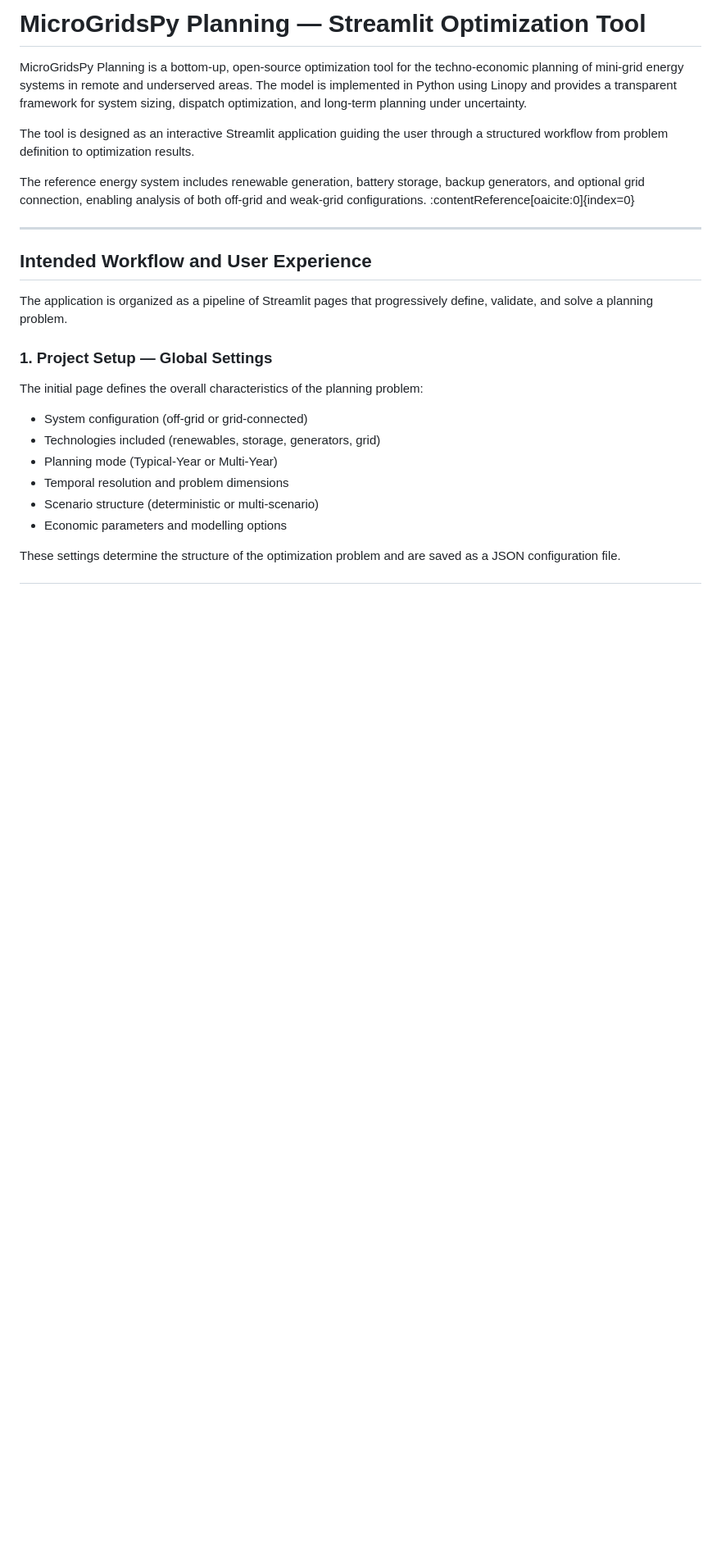
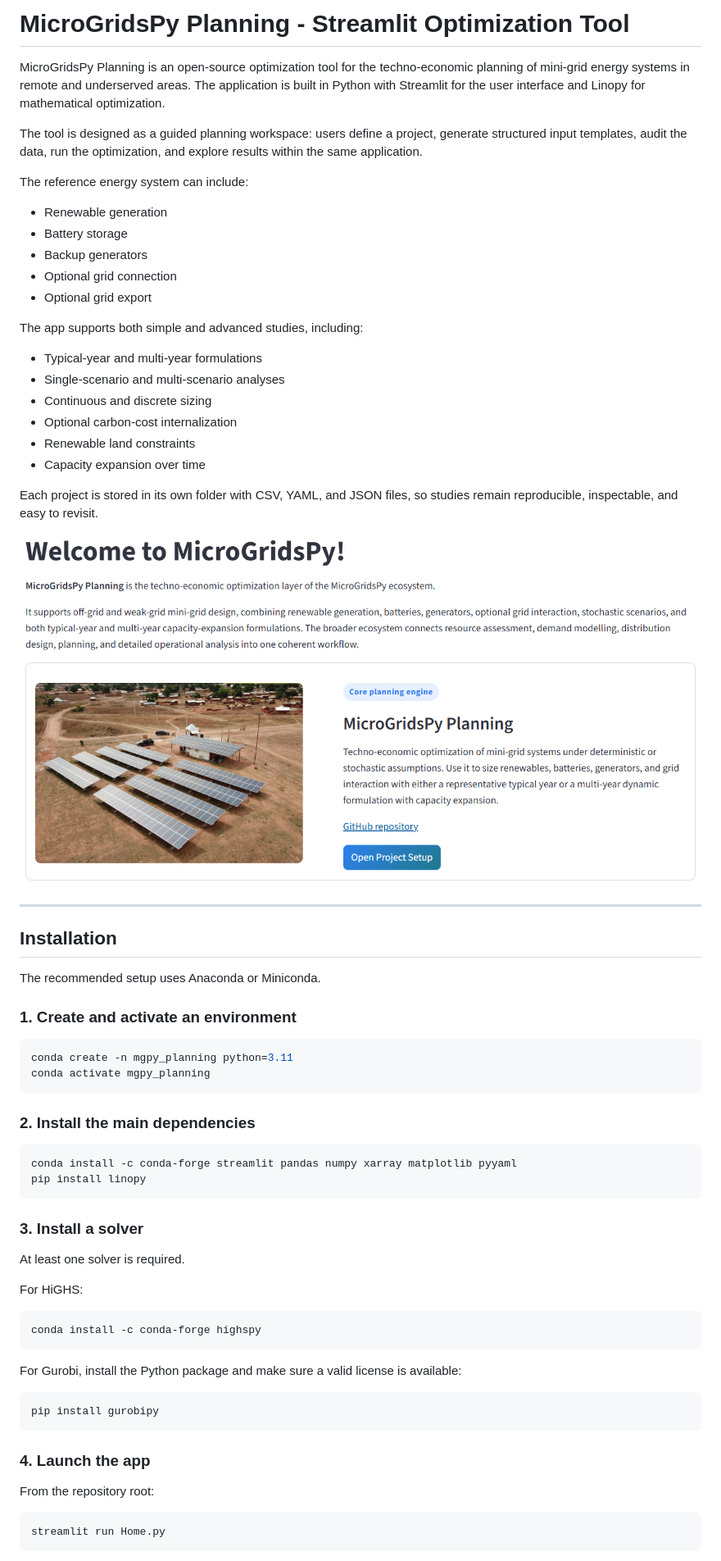
Before and after one commit to AleOnori98/microgridspy-planning, a Markdown page: README.md, the part around the change printed below. Shown: that part at 82% size. Drawn GitHub-style; pictures changed too: assets/intro_interface.png (added); blank space fills up the shorter version.

````diff
--- a/README.md
+++ b/README.md
@@ -1,26 +1,69 @@
-# MicroGridsPy Planning — Streamlit Optimization Tool
+# MicroGridsPy Planning - Streamlit Optimization Tool
 
-MicroGridsPy Planning is a bottom-up, open-source optimization tool for the techno-economic planning of mini-grid energy systems in remote and underserved areas. The model is implemented in Python using Linopy and provides a transparent framework for system sizing, dispatch optimization, and long-term planning under uncertainty.
+MicroGridsPy Planning is an open-source optimization tool for the techno-economic planning of mini-grid energy systems in remote and underserved areas. The application is built in Python with Streamlit for the user interface and Linopy for mathematical optimization.
 
-The tool is designed as an interactive Streamlit application guiding the user through a structured workflow from problem definition to optimization results.
+The tool is designed as a guided planning workspace: users define a project, generate structured input templates, audit the data, run the optimization, and explore results within the same application.
 
-The reference energy system includes renewable generation, battery storage, backup generators, and optional grid connection, enabling analysis of both off-grid and weak-grid configurations. :contentReference[oaicite:0]{index=0}
+The reference energy system can include:
+- Renewable generation
+- Battery storage
+- Backup generators
+- Optional grid connection
+- Optional grid export
+
+The app supports both simple and advanced studies, including:
+- Typical-year and multi-year formulations
+- Single-scenario and multi-scenario analyses
+- Continuous and discrete sizing
+- Optional carbon-cost internalization
+- Renewable land constraints
+- Capacity expansion over time
+
+Each project is stored in its own folder with CSV, YAML, and JSON files, so studies remain reproducible, inspectable, and easy to revisit.
+
+![MicroGridsPy Planning interface](assets/intro_interface.png)
 
 ---
 
-## Intended Workflow and User Experience
+## Installation
 
-The application is organized as a pipeline of Streamlit pages that progressively define, validate, and solve a planning problem.
+The recommended setup uses Anaconda or Miniconda.
 
-### 1. Project Setup — Global Settings
+### 1. Create and activate an environment
 
-The initial page defines the overall characteristics of the planning problem:
+```bash
+conda create -n mgpy_planning python=3.11
+conda activate mgpy_planning
+```
 
-- System configuration (off-grid or grid-connected)
-- Technologies included (renewables, storage, generators, grid)
-- Planning mode (Typical-Year or Multi-Year)
-- Temporal resolution and problem dimensions
-- Scenario structure (deterministic or multi-scenario)
-- Economic parameters and modelling options
+### 2. Install the main dependencies
 
-These settings determine the structure of the optimization problem and are saved as a JSON configuration file.
+```bash
+conda install -c conda-forge streamlit pandas numpy xarray matplotlib pyyaml
+pip install linopy
+```
+
+### 3. Install a solver
+
+At least one solver is required.
+
+For HiGHS:
+
+```bash
+conda install -c conda-forge highspy
+```
+
+For Gurobi, install the Python package and make sure a valid license is available:
+
+```bash
+pip install gurobipy
+```
+
+### 4. Launch the app
+
+From the repository root:
+
+```bash
+streamlit run Home.py
+```
+
````
Also changed, not shown: other parts of README.md (+117 -113 lines).
